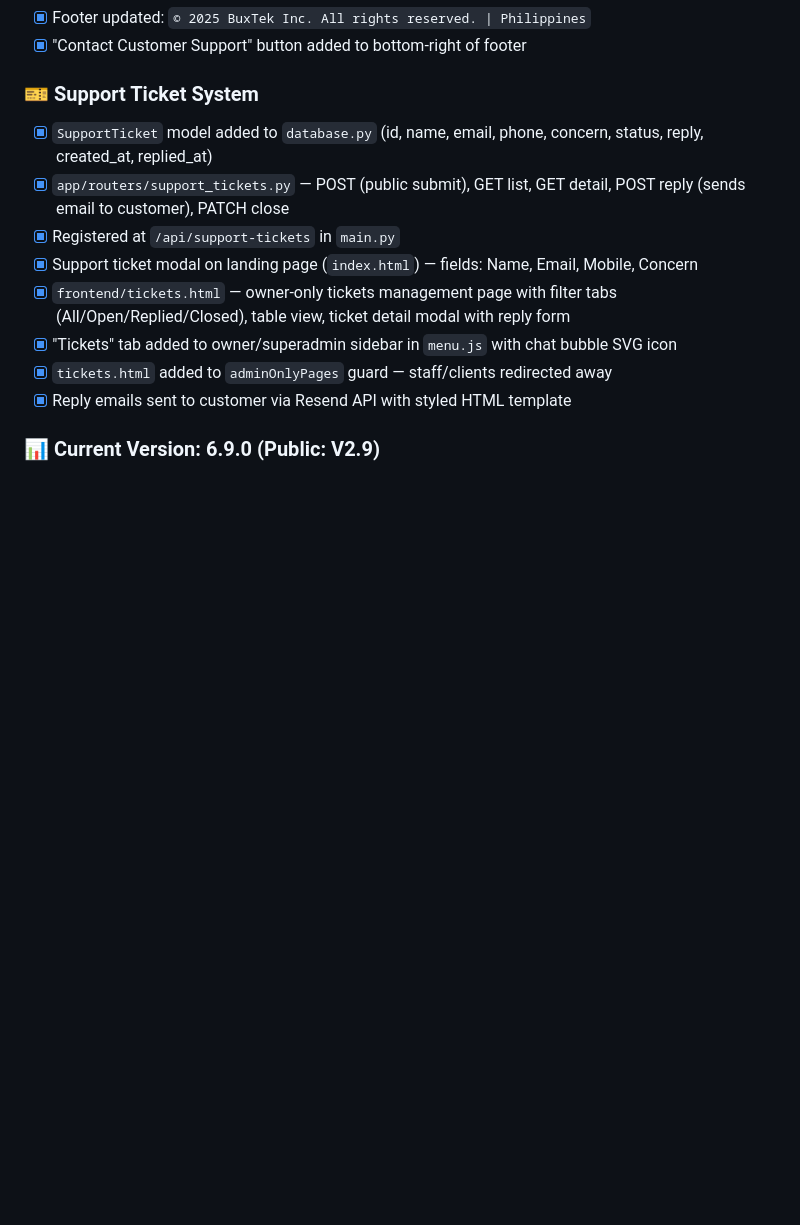
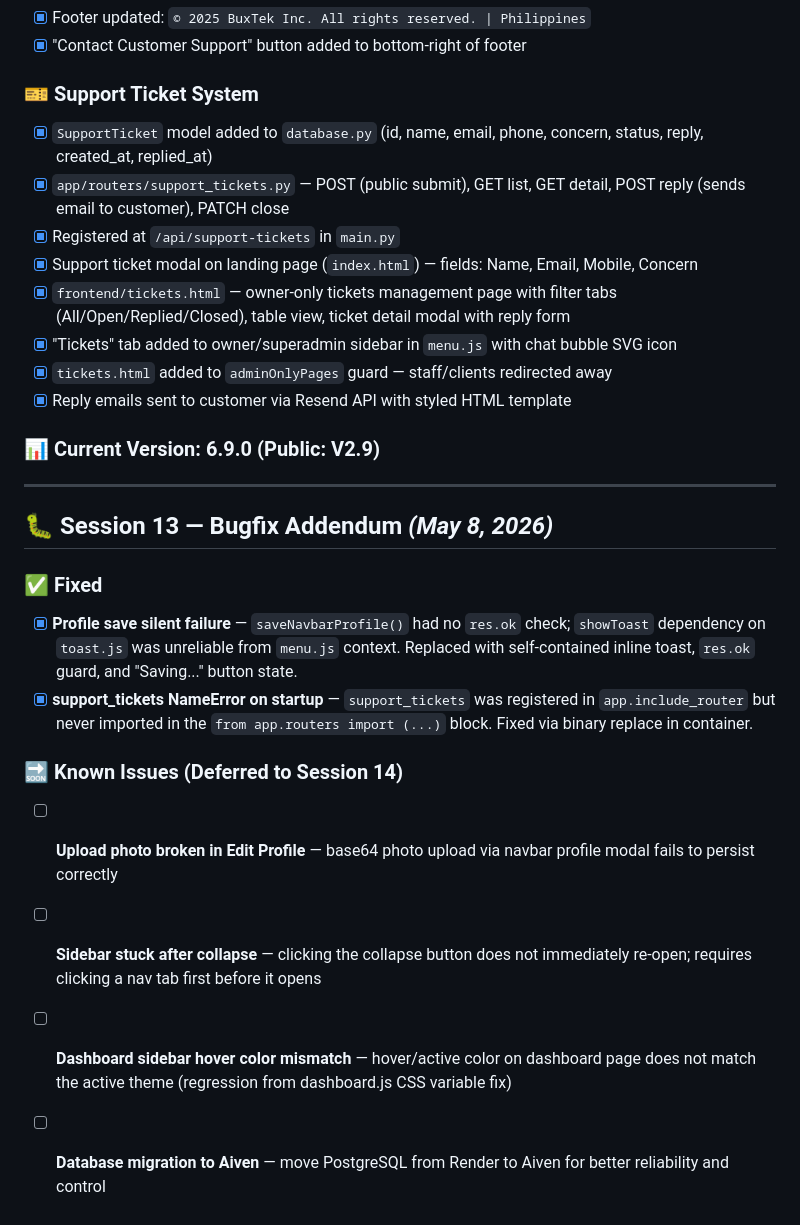
Before and after one commit to BaxterMojica18/CarWash-Website, a Markdown page: SYSTEM_UPDATES_DATA_HISTORY_LOGS.md, the part around the change. GitHub-like rendering; blank space fills up the shorter version.

```diff
--- a/SYSTEM_UPDATES_DATA_HISTORY_LOGS.md
+++ b/SYSTEM_UPDATES_DATA_HISTORY_LOGS.md
@@ -2602,3 +2602,18 @@ Fixed sidebar click behavior when collapsed. Previously, clicking anywhere on th
 - [x] Reply emails sent to customer via Resend API with styled HTML template
 
 ### 📊 Current Version: 6.9.0 (Public: V2.9)
+
+
+---
+
+## 🐛 Session 13 — Bugfix Addendum *(May 8, 2026)*
+
+### ✅ Fixed
+- [x] **Profile save silent failure** — `saveNavbarProfile()` had no `res.ok` check; `showToast` dependency on `toast.js` was unreliable from `menu.js` context. Replaced with self-contained inline toast, `res.ok` guard, and "Saving..." button state.
+- [x] **support_tickets NameError on startup** — `support_tickets` was registered in `app.include_router` but never imported in the `from app.routers import (...)` block. Fixed via binary replace in container.
+
+### 🔜 Known Issues (Deferred to Session 14)
+- [ ] **Upload photo broken in Edit Profile** — base64 photo upload via navbar profile modal fails to persist correctly
+- [ ] **Sidebar stuck after collapse** — clicking the collapse button does not immediately re-open; requires clicking a nav tab first before it opens
+- [ ] **Dashboard sidebar hover color mismatch** — hover/active color on dashboard page does not match the active theme (regression from dashboard.js CSS variable fix)
+- [ ] **Database migration to Aiven** — move PostgreSQL from Render to Aiven for better reliability and control
```
Also changed, not shown: PROJECT_ROADMAP.md (+33 -0 lines).
